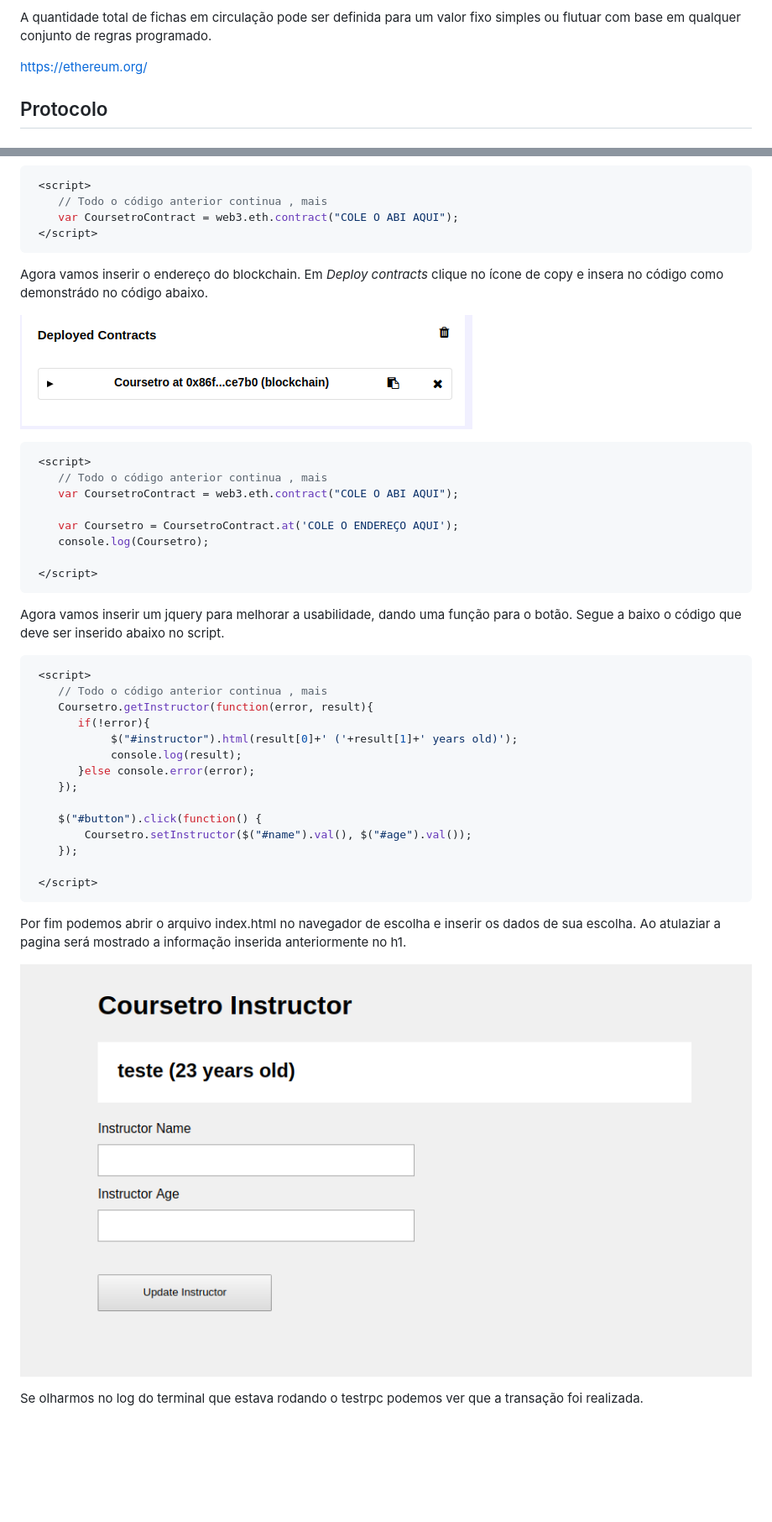
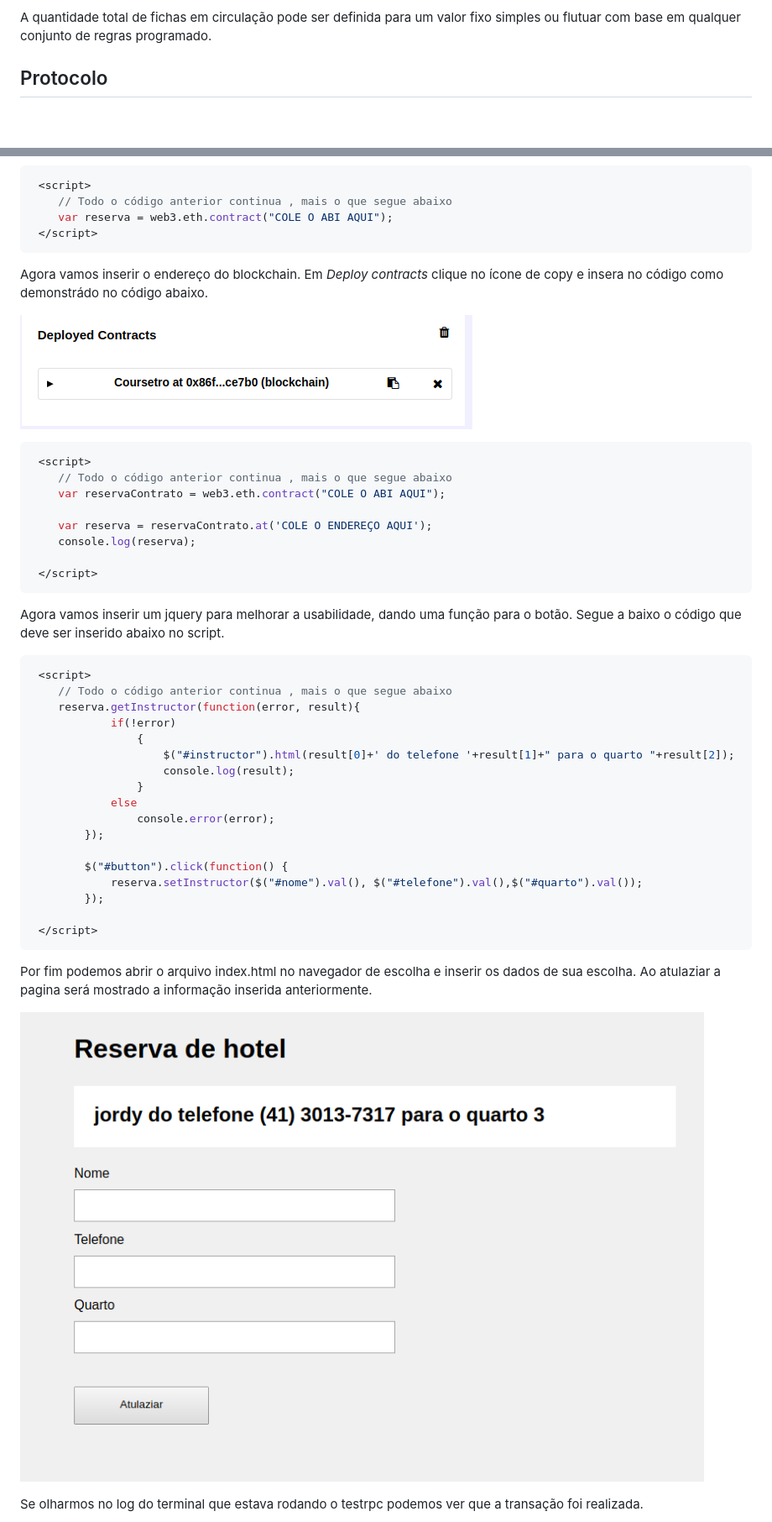
Before and after one commit to AjJordy/Etherium_Tutorial, a Markdown page: README.md, 2 parts joined by grey strips. Shown: that part at 84% size. GitHub-like rendering; pictures changed too: figure4.png (deleted), index.png (added); blank space fills up the shorter version.

````diff
--- a/README.md
+++ b/README.md
@@ -15,8 +15,6 @@ Em um blockchain, qualquer um pode configurar um nó que replique os dados neces
 Crie um token digital negociável que possa ser usado como moeda, representação de um ativo, compartilhamento virtual, comprovante de associação ou qualquer outra coisa. Esses tokens usam uma API de moeda padrão para que seu contrato seja automaticamente compatível com qualquer carteira, outro contrato ou troca também usando esse padrão.
 
 A quantidade total de fichas em circulação pode ser definida para um valor fixo simples ou flutuar com base em qualquer conjunto de regras programado.
-
-https://ethereum.org/
 
 ## Protocolo
 
@@ -224,8 +257,8 @@ solc filename.sol --abi
 
 ```javascript
  <script>
-    // Todo o código anterior continua , mais
-	var CoursetroContract = web3.eth.contract("COLE O ABI AQUI");
+    // Todo o código anterior continua , mais o que segue abaixo
+	var reserva = web3.eth.contract("COLE O ABI AQUI");
  </script>
 ```
 Agora vamos inserir o endereço do blockchain. Em *Deploy contracts* clique no ícone de copy e insera no código como demonstrádo no código abaixo.
@@ -235,11 +268,11 @@ Agora vamos inserir o endereço do blockchain. Em *Deploy contracts* clique no
 
 ```javascript
  <script>
-    // Todo o código anterior continua , mais
-	var CoursetroContract = web3.eth.contract("COLE O ABI AQUI");
+    // Todo o código anterior continua , mais o que segue abaixo
+	var reservaContrato = web3.eth.contract("COLE O ABI AQUI");
 
-	var Coursetro = CoursetroContract.at('COLE O ENDEREÇO AQUI');
-    console.log(Coursetro);
+	var reserva = reservaContrato.at('COLE O ENDEREÇO AQUI');
+    console.log(reserva);
 
  </script>
 ```
@@ -248,24 +281,27 @@ Agora  vamos inserir um jquery para melhorar a usabilidade, dando uma função p
 
 ```javascript
  <script>
-    // Todo o código anterior continua , mais
-	Coursetro.getInstructor(function(error, result){
-       if(!error){
-       		$("#instructor").html(result[0]+' ('+result[1]+' years old)');
-       		console.log(result);
-       }else console.error(error);
-    });
+    // Todo o código anterior continua , mais o que segue abaixo
+    reserva.getInstructor(function(error, result){
+            if(!error)
+                {
+                    $("#instructor").html(result[0]+' do telefone '+result[1]+" para o quarto "+result[2]);
+                    console.log(result);
+                }
+            else
+                console.error(error);
+        });
 
-    $("#button").click(function() {
-      	Coursetro.setInstructor($("#name").val(), $("#age").val());
-    });
+        $("#button").click(function() {
+            reserva.setInstructor($("#nome").val(), $("#telefone").val(),$("#quarto").val());
+        });
 
  </script>
 ```
 
-Por fim podemos abrir o arquivo index.html no navegador de escolha e inserir os dados de sua escolha. Ao atulaziar a pagina será mostrado a informação inserida anteriormente no h1.
+Por fim podemos abrir o arquivo index.html no navegador de escolha e inserir os dados de sua escolha. Ao atulaziar a pagina será mostrado a informação inserida anteriormente.
 
-![figure4](/figure4.png)
+![index](/index.png)
 
 Se olharmos no log do terminal que estava rodando o testrpc podemos ver que a transação foi realizada.
 
````
Also changed, not shown: other parts of README.md (+85 -29 lines), figure5.png (deleted), 1 other file.
